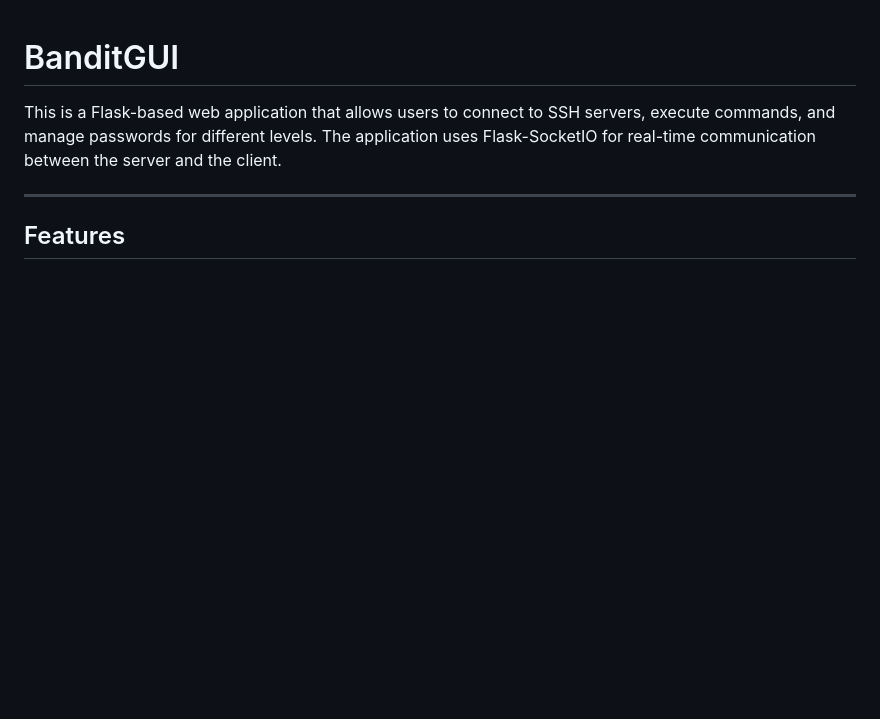
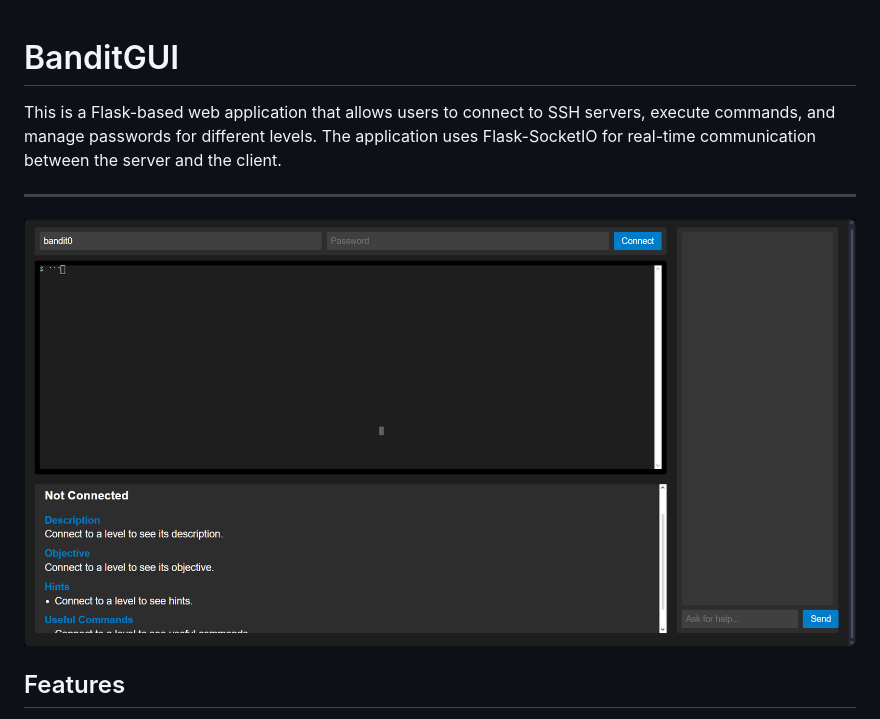
Before and after one commit to TheRealFREDP3D/BanditGUI, a Markdown page: README.md, the part around the change. Drawn GitHub-style; pictures changed too: image.png (added); blank space fills up the shorter version.

```diff
--- a/README.md
+++ b/README.md
@@ -3,6 +3,8 @@
 This is a Flask-based web application that allows users to connect to SSH servers, execute commands, and manage passwords for different levels. The application uses Flask-SocketIO for real-time communication between the server and the client.
 
 ---
+
+![alt text](image.png)
 
 ## Features
 
```
